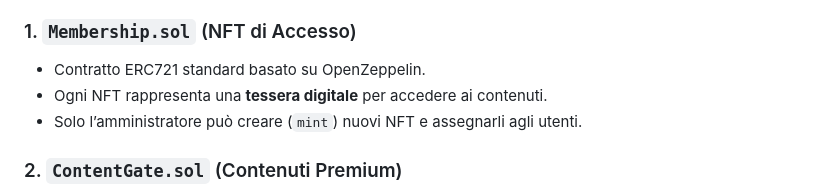
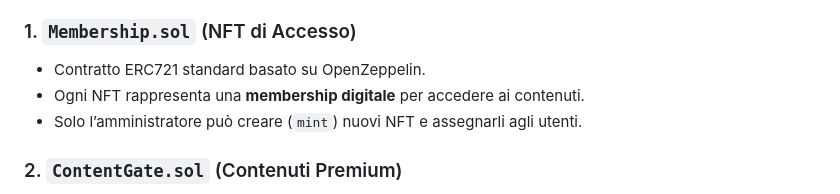
Before and after one commit to frazah/token-gated-dapp, a Markdown page: README.md, the part around the change. Rendered like a GitHub page.

```diff
--- a/README.md
+++ b/README.md
@@ -11,7 +11,7 @@ La DApp utilizza **due smart contract separati** per distinguere la gestione del
 ### 1. `Membership.sol` (NFT di Accesso)
 
 * Contratto ERC721 standard basato su OpenZeppelin.
-* Ogni NFT rappresenta una **tessera digitale** per accedere ai contenuti.
+* Ogni NFT rappresenta una **membership digitale** per accedere ai contenuti.
 * Solo l’amministratore può creare (`mint`) nuovi NFT e assegnarli agli utenti.
 
 ### 2. `ContentGate.sol` (Contenuti Premium)
```
